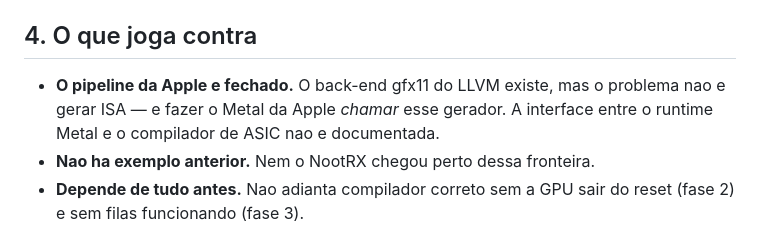
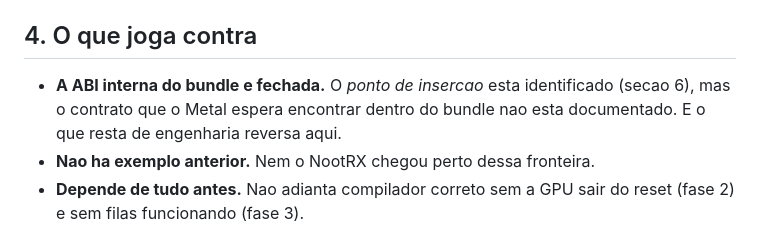
Before and after one commit to felipehsouzah-tech/analisador-erp, a Markdown page: navi33-macos/docs/09-fase5-metal-gfx11.md, the part around one of its changes. Drawn GitHub-style.

```diff
--- a/navi33-macos/docs/09-fase5-metal-gfx11.md
+++ b/navi33-macos/docs/09-fase5-metal-gfx11.md
@@ -94,9 +94,9 @@ O ponteiro de argumentos chega em SGPRs diferentes. Isso e visivel do lado do
 
 ## 4. O que joga contra
 
-- **O pipeline da Apple e fechado.** O back-end gfx11 do LLVM existe, mas o
-  problema nao e gerar ISA — e fazer o Metal da Apple *chamar* esse gerador.
-  A interface entre o runtime Metal e o compilador de ASIC nao e documentada.
+- **A ABI interna do bundle e fechada.** O *ponto de insercao* esta
+  identificado (secao 6), mas o contrato que o Metal espera encontrar dentro do
+  bundle nao esta documentado. E o que resta de engenharia reversa aqui.
 - **Nao ha exemplo anterior.** Nem o NootRX chegou perto dessa fronteira.
 - **Depende de tudo antes.** Nao adianta compilador correto sem a GPU sair do
   reset (fase 2) e sem filas funcionando (fase 3).
```
Also changed, not shown: other parts of navi33-macos/docs/09-fase5-metal-gfx11.md (+61 -12 lines).
